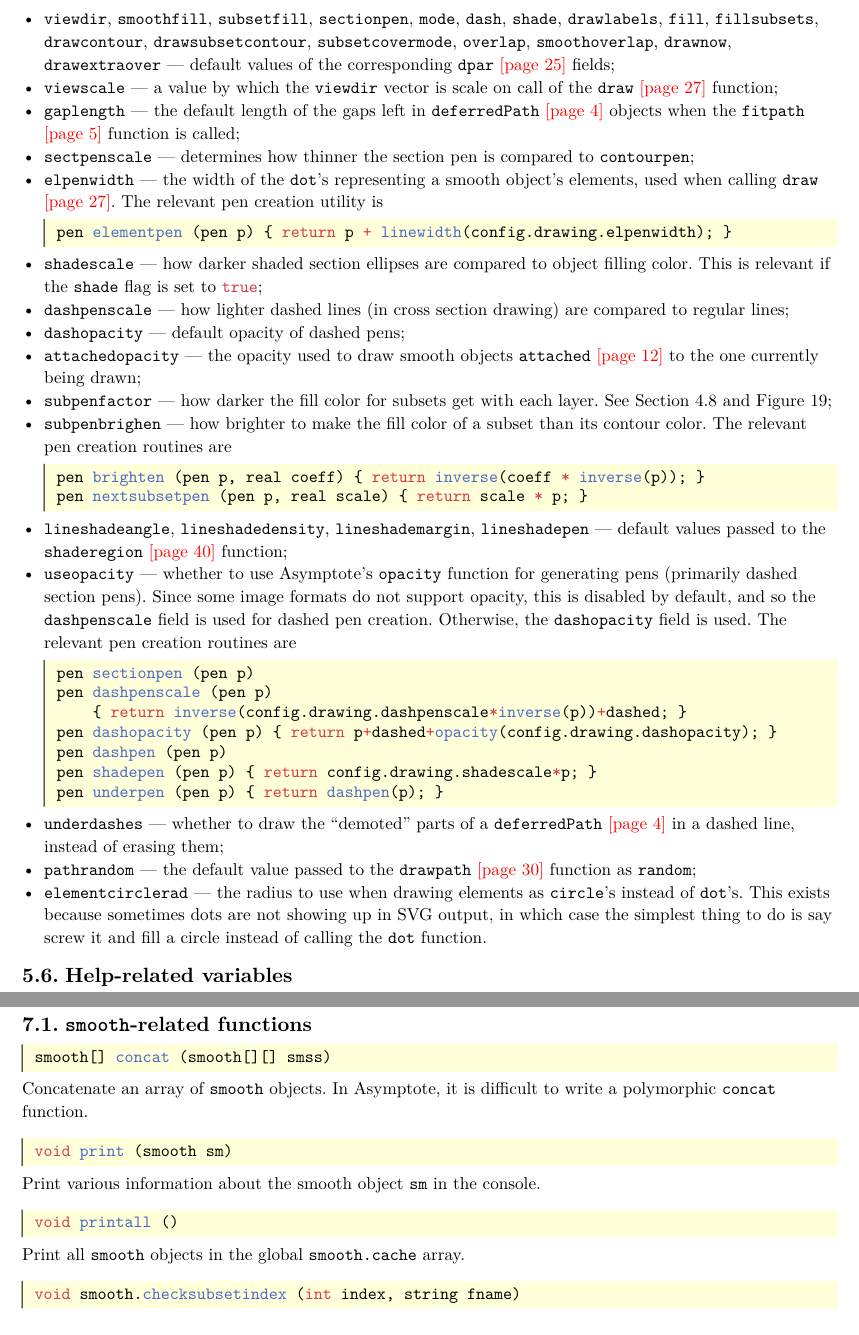
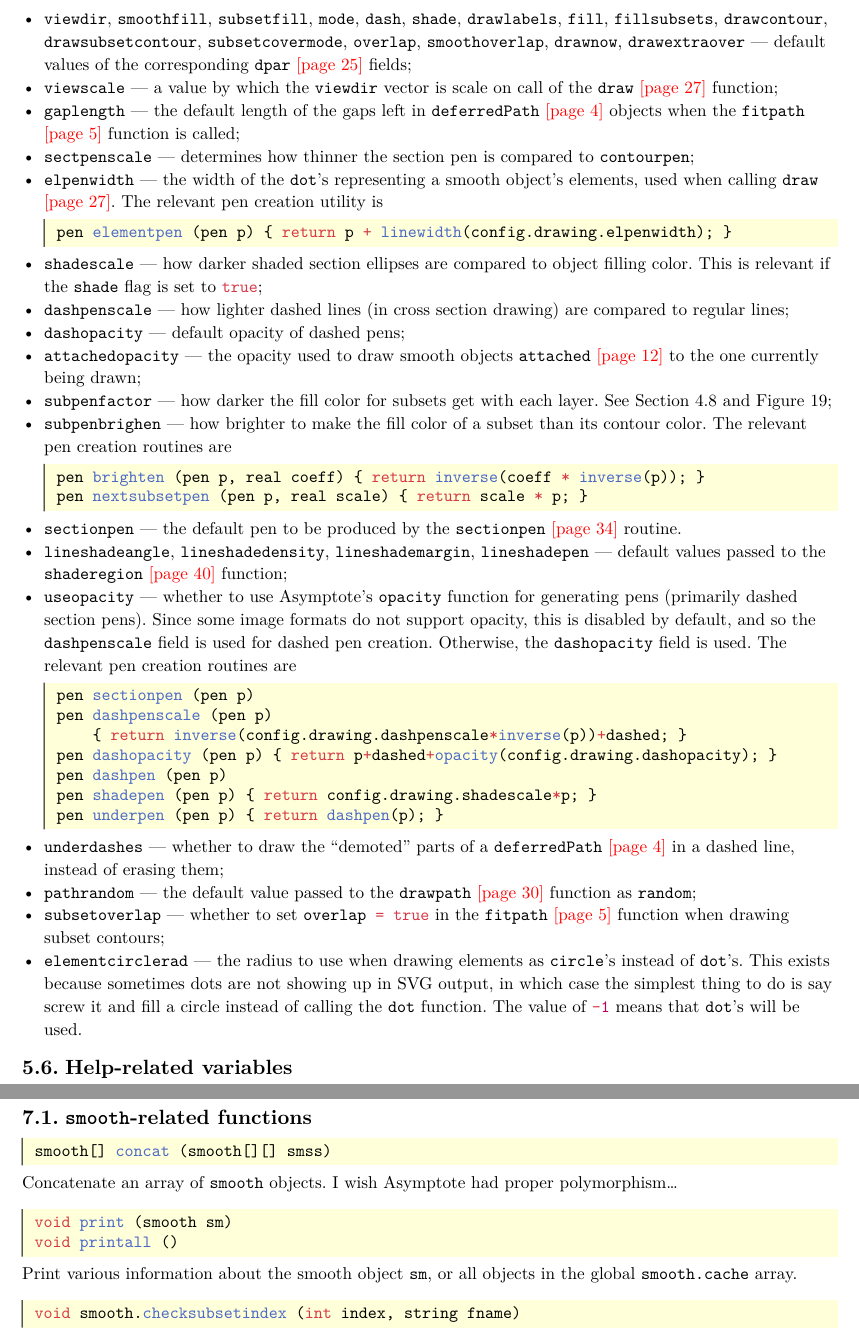
Before and after one commit to thornoar/smoothmanifold, a Typst document (documentation/main.typ): two parts of pages 34 and 35 of 47, joined at a grey line, cut so that both start at the same text. The pictures show the PDF file documentation/main.pdf that the author committed with the source.

Commit message:
minor changes

````diff
--- a/documentation/main.typ
+++ b/documentation/main.typ
@@ -2115,7 +2115,7 @@ struct drawingconfig {
 }
 ``` <config-drawing> #vs
 A structure to hold drawing-related configuration, encoded in the following variables:
-- `viewdir`, `smoothfill`, `subsetfill`, `sectionpen`, `mode`, `dash`, `shade`, `drawlabels`, `fill`, `fillsubsets`, `drawcontour`, `drawsubsetcontour`, `subsetcovermode`, `overlap`, `smoothoverlap`, `drawnow`, `drawextraover` --- default values of the corresponding `dpar` @smooth-dpar fields;
+- `viewdir`, `smoothfill`, `subsetfill`, `mode`, `dash`, `shade`, `drawlabels`, `fill`, `fillsubsets`, `drawcontour`, `drawsubsetcontour`, `subsetcovermode`, `overlap`, `smoothoverlap`, `drawnow`, `drawextraover` --- default values of the corresponding `dpar` @smooth-dpar fields;
 - `viewscale` --- a value by which the `viewdir` vector is scale on call of the `draw` @smooth-draw function;
 - `gaplength` --- the default length of the gaps left in `deferredPath` @def-deferredPath objects when the `fitpath` @def-fitpath function is called;
 - `sectpenscale` --- determines how thinner the section pen is compared to `contourpen`;
@@ -2133,6 +2133,7 @@ A structure to hold drawing-related configuration, encoded in the following vari
   pen brighten (pen p, real coeff) { return inverse(coeff * inverse(p)); }
   pen nextsubsetpen (pen p, real scale) { return scale * p; }
   ``` <pen-subsets>
+- `sectionpen` --- the default pen to be produced by the `sectionpen` @pen-elements routine. #vs
 - `lineshadeangle`, `lineshadedensity`, `lineshademargin`, `lineshadepen` --- default values passed to the `shaderegion` @misc-shaderegion function;
 - `useopacity` --- whether to use Asymptote's `opacity` function for generating pens (primarily dashed section pens). Since some image formats do not support opacity, this is disabled by default, and so the `dashpenscale` field is used for dashed pen creation. Otherwise, the `dashopacity` field is used. The relevant pen creation routines are #vs
   ```
@@ -2146,7 +2147,8 @@ A structure to hold drawing-related configuration, encoded in the following vari
   ``` <pen-sections>
 - `underdashes` --- whether to draw the "demoted" parts of a `deferredPath` @def-deferredPath in a dashed line, instead of erasing them;
 - `pathrandom` --- the default value passed to the `drawpath` @smooth-drawpath function as `random`;
-- `elementcirclerad` --- the radius to use when drawing elements as `circle`'s instead of `dot`'s. This exists because sometimes dots are not showing up in SVG output, in which case the simplest thing to do is say screw it and fill a circle instead of calling the `dot` function.
+- `subsetoverlap` --- whether to set `overlap = true` in the `fitpath` @def-fitpath function when drawing subset contours;
+- `elementcirclerad` --- the radius to use when drawing elements as `circle`'s instead of `dot`'s. This exists because sometimes dots are not showing up in SVG output, in which case the simplest thing to do is say screw it and fill a circle instead of calling the `dot` function. The value of `-1` means that `dot`'s will be used.
 
 == Help-related variables <sc-config-help>
 
@@ -2203,18 +2205,13 @@ Warnings are simply written with a direct call to `write`.
 ```
 smooth[] concat (smooth[][] smss)
 ``` <smooth-concat> #vs
-Concatenate an array of `smooth` objects. In Asymptote, it is difficult to write a polymorphic `concat` function.
+Concatenate an array of `smooth` objects. I wish Asymptote had proper polymorphism...
 
 ```
 void print (smooth sm)
+void printall ()
 ``` <smooth-print> #vs
-Print various information about the smooth object `sm` in the console.
-
-```
-void printall ()
-``` <smooth-printall> #vs
-Print all `smooth` objects in the global `smooth.cache` array.
-
+Print various information about the smooth object `sm`, or all objects in the global `smooth.cache` array.
 ```
 void smooth.checksubsetindex (int index, string fname)
 ``` <smooth-checksubsetindex> #vs
````
Also changed, not shown: documentation/main.pdf, documentation/main.typ (4 more changed lines), 2 other files.
